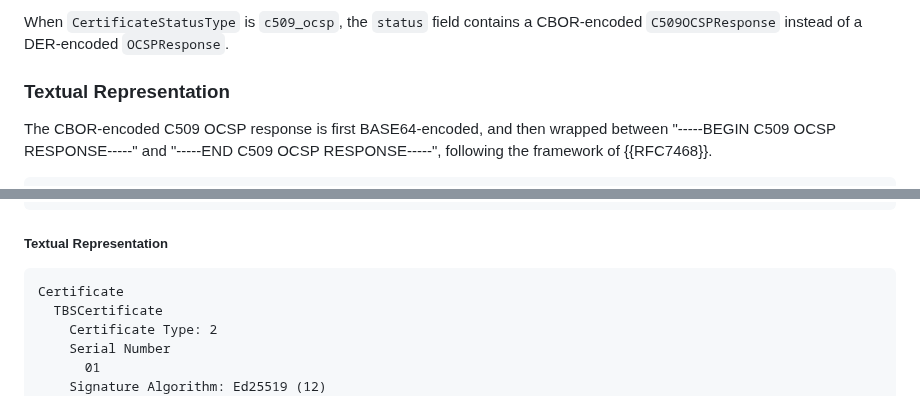
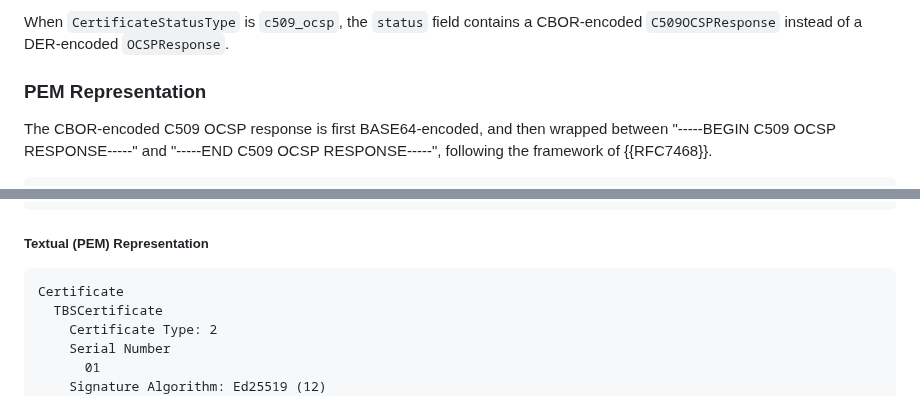
Before and after one commit to lijun-nio/idc509rev, a Markdown page: draft-liao-cose-c509-revocation.md, 2 parts joined by grey strips. GitHub-like rendering.

```diff
--- a/draft-liao-cose-c509-revocation.md
+++ b/draft-liao-cose-c509-revocation.md
@@ -890,7 +890,7 @@ In standard TLS certificate status stapling (see the `status_request` extension,
 
 When `CertificateStatusType` is `c509_ocsp`, the `status` field contains a CBOR-encoded `C509OCSPResponse` instead of a DER-encoded `OCSPResponse`.
 
-### Textual Representation
+### PEM Representation
 
 The CBOR-encoded C509 OCSP response is first BASE64-encoded, and then wrapped between "-----BEGIN C509 OCSP RESPONSE-----" and "-----END C509 OCSP RESPONSE-----", following the framework of {{RFC7468}}.
 
@@ -1305,7 +1305,7 @@ MC4CAQAwBQYDK2VwBCIEIDP+AdMbqXudBAN3YNAwoR0i3nl4IuoSSA6Hazy2oAKc
 259847A4F4250B2E4B0AE2099762A2596D3CC1DB2CCD180AA0A2D0E191310B0F
 ~~~~~
 
-##### Textual Representation
+##### Textual (PEM) Representation
 
 [comment]: <> (replace-data:cert/crlocsp-ca/c509cert-t2.txt)
 ~~~~~
```
Also changed, not shown: other parts of draft-liao-cose-c509-revocation.md (+3 -3 lines).
